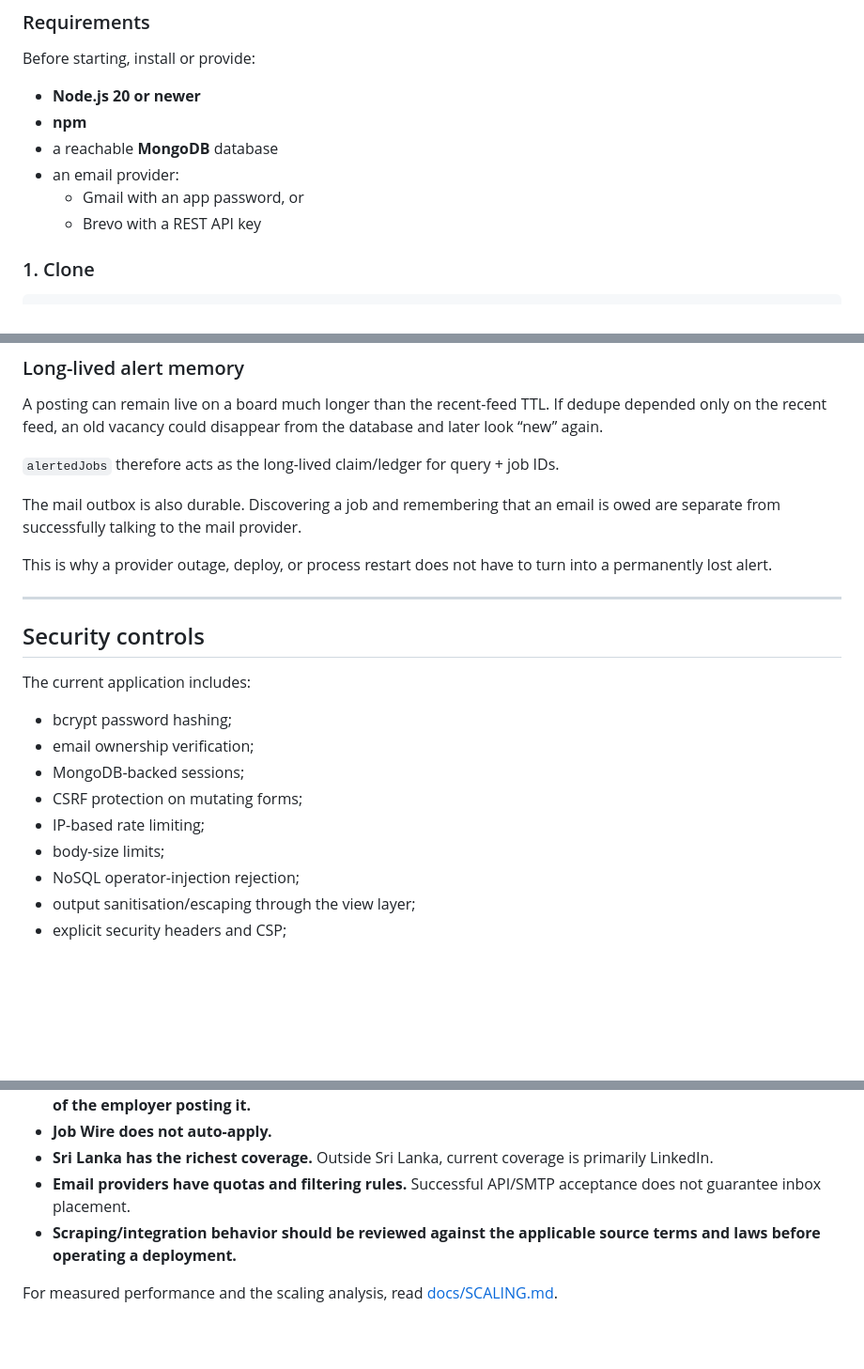
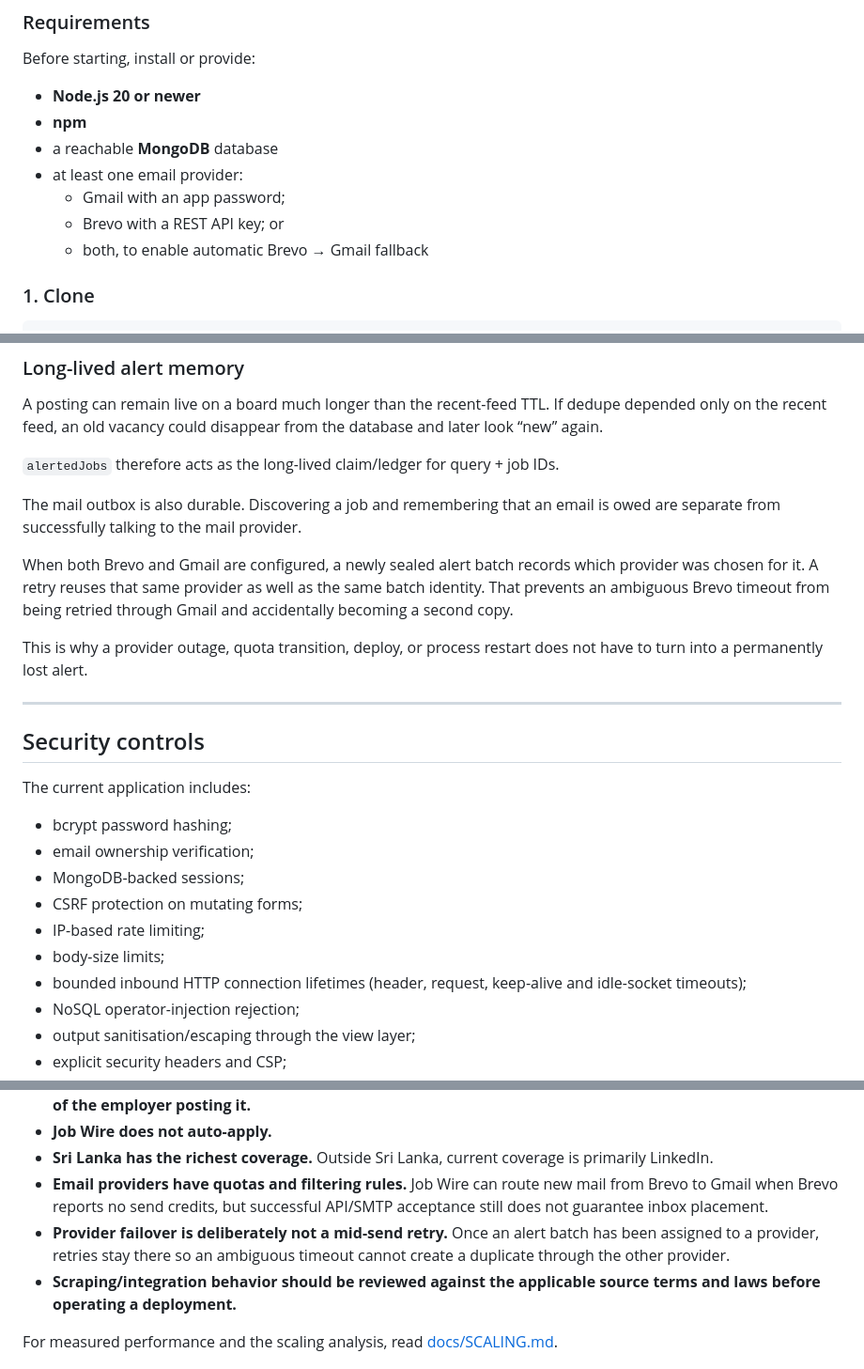
Before and after one commit to Zacky-Ahmed/Job-Wire, a Markdown page: README.md, 3 parts joined by grey strips. Shown at 94% size. GitHub-like rendering; blank space fills up the shorter version.

```diff
--- a/README.md
+++ b/README.md
@@ -308,9 +321,10 @@ Before starting, install or provide:
 - **Node.js 20 or newer**
 - **npm**
 - a reachable **MongoDB** database
-- an email provider:
-  - Gmail with an app password, or
-  - Brevo with a REST API key
+- at least one email provider:
+  - Gmail with an app password;
+  - Brevo with a REST API key; or
+  - both, to enable automatic Brevo → Gmail fallback
 
 ### 1. Clone
 
@@ -478,8 +513,13 @@ query + job IDs.
 The mail outbox is also durable. Discovering a job and remembering that an
 email is owed are separate from successfully talking to the mail provider.
 
-This is why a provider outage, deploy, or process restart does not have to turn
-into a permanently lost alert.
+When both Brevo and Gmail are configured, a newly sealed alert batch records
+which provider was chosen for it. A retry reuses that same provider as well as
+the same batch identity. That prevents an ambiguous Brevo timeout from being
+retried through Gmail and accidentally becoming a second copy.
+
+This is why a provider outage, quota transition, deploy, or process restart does
+not have to turn into a permanently lost alert.
 
 ---
 
@@ -493,6 +533,8 @@ The current application includes:
 - CSRF protection on mutating forms;
 - IP-based rate limiting;
 - body-size limits;
+- bounded inbound HTTP connection lifetimes (header, request, keep-alive and
+  idle-socket timeouts);
 - NoSQL operator-injection rejection;
 - output sanitisation/escaping through the view layer;
 - explicit security headers and CSP;
@@ -698,8 +758,12 @@ Job Wire is deliberately not presented as something it cannot be.
 - **Job Wire does not auto-apply.**
 - **Sri Lanka has the richest coverage.** Outside Sri Lanka, current coverage is
   primarily LinkedIn.
-- **Email providers have quotas and filtering rules.** Successful API/SMTP
-  acceptance does not guarantee inbox placement.
+- **Email providers have quotas and filtering rules.** Job Wire can route new
+  mail from Brevo to Gmail when Brevo reports no send credits, but successful
+  API/SMTP acceptance still does not guarantee inbox placement.
+- **Provider failover is deliberately not a mid-send retry.** Once an alert
+  batch has been assigned to a provider, retries stay there so an ambiguous
+  timeout cannot create a duplicate through the other provider.
 - **Scraping/integration behavior should be reviewed against the applicable
   source terms and laws before operating a deployment.**
 
```
Also changed, not shown: other parts of README.md (+70 -17 lines).
